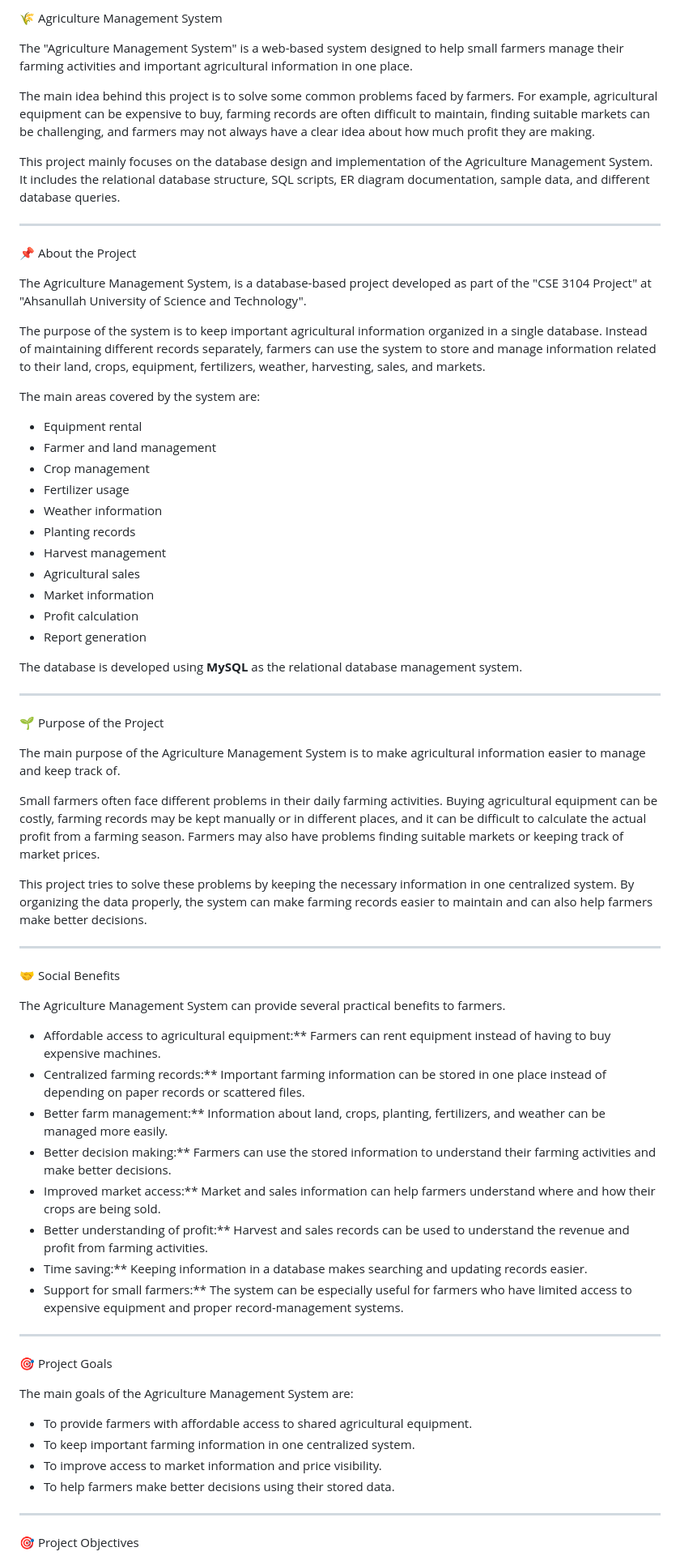
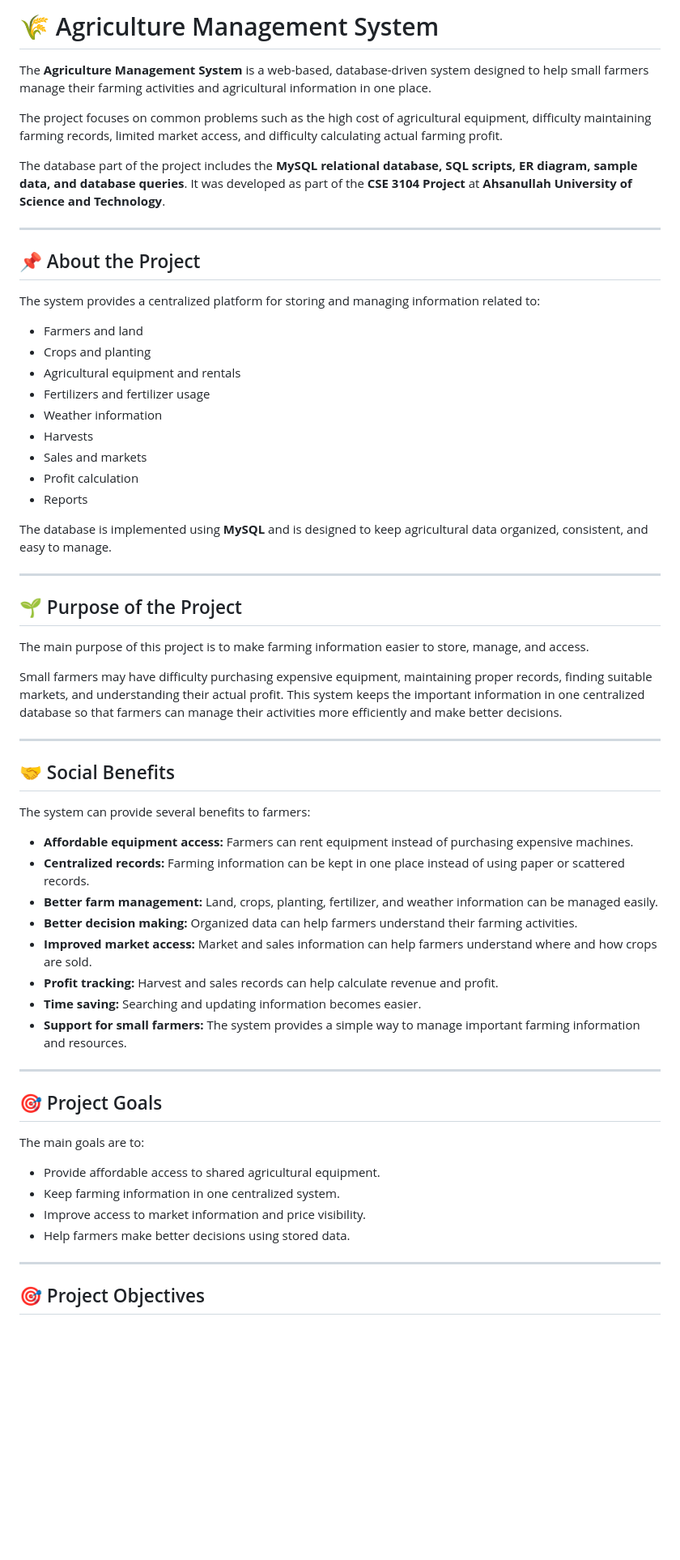
Before and after one commit to mushtavikhan/agriculture-management-system, a Markdown page: README.md, the part around one of its changes. Shown at 81% size. Rendered like a GitHub page; blank space fills up the shorter version.

```diff
--- a/README.md
+++ b/README.md
@@ -1,72 +1,64 @@
-🌾 Agriculture Management System
+# 🌾 Agriculture Management System
 
-The "Agriculture Management System" is a web-based system designed to help small farmers manage their farming activities and important agricultural information in one place.
+The **Agriculture Management System** is a web-based, database-driven system designed to help small farmers manage their farming activities and agricultural information in one place.
 
-The main idea behind this project is to solve some common problems faced by farmers. For example, agricultural equipment can be expensive to buy, farming records are often difficult to maintain, finding suitable markets can be challenging, and farmers may not always have a clear idea about how much profit they are making.
+The project focuses on common problems such as the high cost of agricultural equipment, difficulty maintaining farming records, limited market access, and difficulty calculating actual farming profit.
 
-This project mainly focuses on the database design and implementation of the Agriculture Management System. It includes the relational database structure, SQL scripts, ER diagram documentation, sample data, and different database queries.
+The database part of the project includes the **MySQL relational database, SQL scripts, ER diagram, sample data, and database queries**. It was developed as part of the **CSE 3104 Project** at **Ahsanullah University of Science and Technology**.
 
 ---
 
-📌 About the Project
+## 📌 About the Project
 
-The Agriculture Management System, is a database-based project developed as part of the "CSE 3104 Project" at "Ahsanullah University of Science and Technology".
+The system provides a centralized platform for storing and managing information related to:
 
-The purpose of the system is to keep important agricultural information organized in a single database. Instead of maintaining different records separately, farmers can use the system to store and manage information related to their land, crops, equipment, fertilizers, weather, harvesting, sales, and markets.
+* Farmers and land
+* Crops and planting
+* Agricultural equipment and rentals
+* Fertilizers and fertilizer usage
+* Weather information
+* Harvests
+* Sales and markets
+* Profit calculation
+* Reports
 
-The main areas covered by the system are:
-
-* Equipment rental
-* Farmer and land management
-* Crop management
-* Fertilizer usage
-* Weather information
-* Planting records
-* Harvest management
-* Agricultural sales
-* Market information
-* Profit calculation
-* Report generation
-
-The database is developed using **MySQL** as the relational database management system.
+The database is implemented using **MySQL** and is designed to keep agricultural data organized, consistent, and easy to manage.
 
 ---
 
-🌱 Purpose of the Project
+## 🌱 Purpose of the Project
 
-The main purpose of the Agriculture Management System is to make agricultural information easier to manage and keep track of.
+The main purpose of this project is to make farming information easier to store, manage, and access.
 
-Small farmers often face different problems in their daily farming activities. Buying agricultural equipment can be costly, farming records may be kept manually or in different places, and it can be difficult to calculate the actual profit from a farming season. Farmers may also have problems finding suitable markets or keeping track of market prices.
-
-This project tries to solve these problems by keeping the necessary information in one centralized system. By organizing the data properly, the system can make farming records easier to maintain and can also help farmers make better decisions.
+Small farmers may have difficulty purchasing expensive equipment, maintaining proper records, finding suitable markets, and understanding their actual profit. This system keeps the important information in one centralized database so that farmers can manage their activities more efficiently and make better decisions.
 
 ---
 
-🤝 Social Benefits
+## 🤝 Social Benefits
 
-The Agriculture Management System can provide several practical benefits to farmers.
+The system can provide several benefits to farmers:
 
-* Affordable access to agricultural equipment:** Farmers can rent equipment instead of having to buy expensive machines.
-* Centralized farming records:** Important farming information can be stored in one place instead of depending on paper records or scattered files.
-* Better farm management:** Information about land, crops, planting, fertilizers, and weather can be managed more easily.
-* Better decision making:** Farmers can use the stored information to understand their farming activities and make better decisions.
-* Improved market access:** Market and sales information can help farmers understand where and how their crops are being sold.
-* Better understanding of profit:** Harvest and sales records can be used to understand the revenue and profit from farming activities.
-* Time saving:** Keeping information in a database makes searching and updating records easier.
-* Support for small farmers:** The system can be especially useful for farmers who have limited access to expensive equipment and proper record-management systems.
+* **Affordable equipment access:** Farmers can rent equipment instead of purchasing expensive machines.
+* **Centralized records:** Farming information can be kept in one place instead of using paper or scattered records.
+* **Better farm management:** Land, crops, planting, fertilizer, and weather information can be managed easily.
+* **Better decision making:** Organized data can help farmers understand their farming activities.
+* **Improved market access:** Market and sales information can help farmers understand where and how crops are sold.
+* **Profit tracking:** Harvest and sales records can help calculate revenue and profit.
+* **Time saving:** Searching and updating information becomes easier.
+* **Support for small farmers:** The system provides a simple way to manage important farming information and resources.
 
 ---
 
-🎯 Project Goals
+## 🎯 Project Goals
 
-The main goals of the Agriculture Management System are:
+The main goals are to:
 
-* To provide farmers with affordable access to shared agricultural equipment.
-* To keep important farming information in one centralized system.
-* To improve access to market information and price visibility.
-* To help farmers make better decisions using their stored data.
+* Provide affordable access to shared agricultural equipment.
+* Keep farming information in one centralized system.
+* Improve access to market information and price visibility.
+* Help farmers make better decisions using stored data.
 
 ---
 
-🎯 Project Objectives
+## 🎯 Project Objectives
 
```
Also changed, not shown: other parts of README.md (+35 -49 lines).
